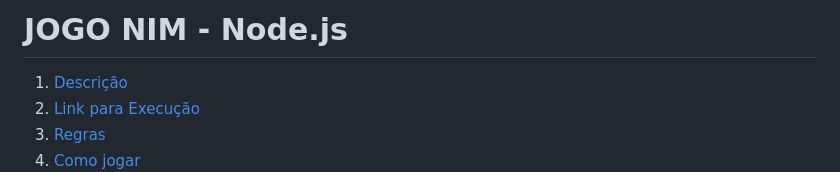
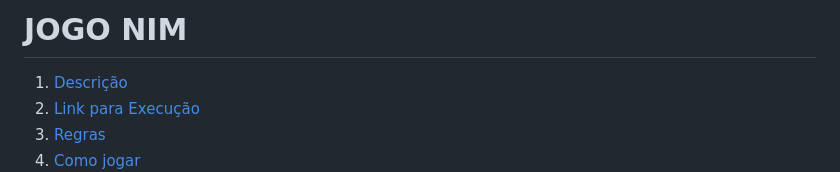
Before and after one commit to DanielCaroba/Jogo-NIM, a Markdown page: README.md, the part around the change. GitHub-like rendering.

```diff
--- a/README.md
+++ b/README.md
@@ -1,4 +1,4 @@
-# JOGO NIM - Node.js
+# JOGO NIM
 
 1. [Descrição](#descricao)
 2. [Link para Execução](#link)
```
